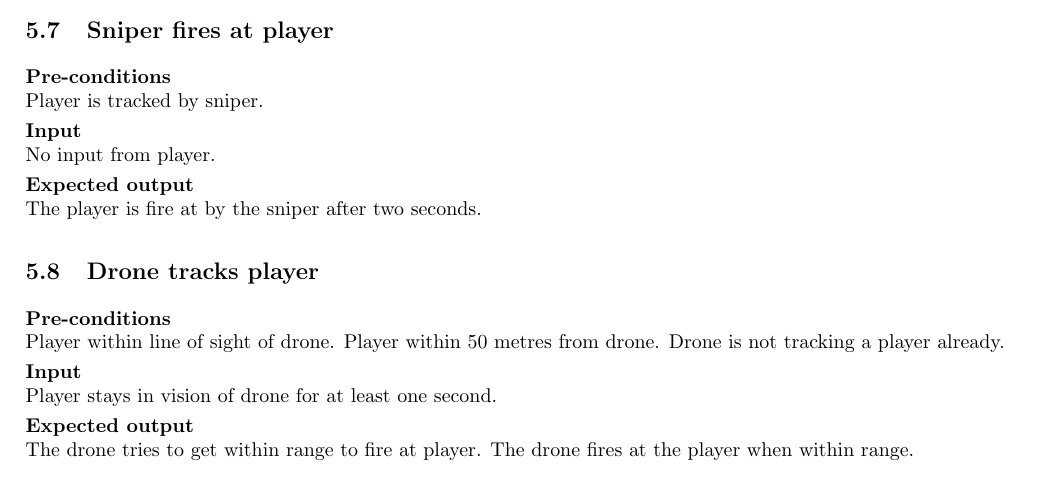
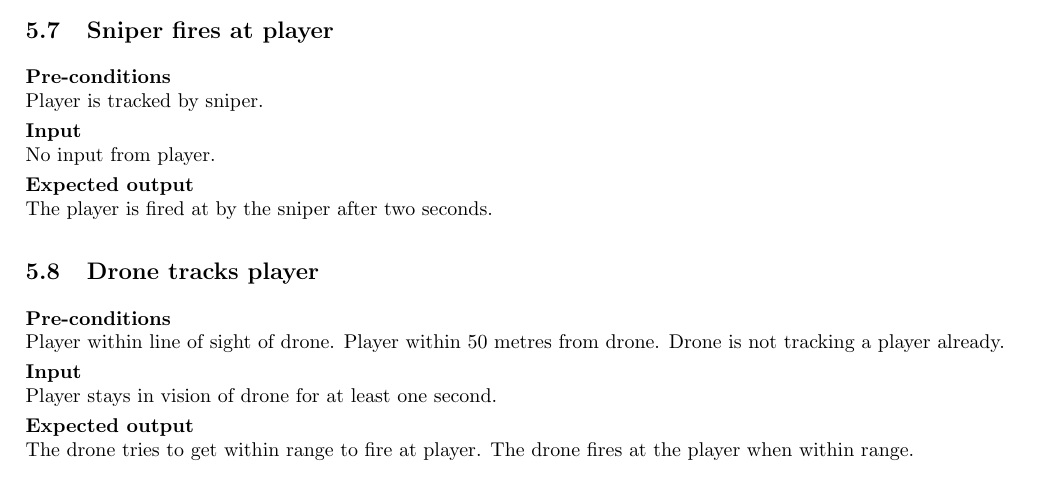
Before and after one commit to Brian-McG/Tempest-Trace-Software-Design, a LaTeX document (SoftwareDesignStage2.tex): part of page 8 of 8, cut so that both start at the same text. Compiled offline with pdfLaTeX.

Commit message:
changing tense of word in one of the test cases

```diff
--- a/SoftwareDesignStage2.tex
+++ b/SoftwareDesignStage2.tex
@@ -186,7 +186,7 @@ Refer to \textit{TempestTraceGanttChart.pdf}
     \smallskip\\\textbf{Input}\\
     No input from player.
     \smallskip\\\textbf{Expected output}\\
-    The player is fire at by the sniper after two seconds.
+    The player is fired at by the sniper after two seconds.
 
     \subsection{Drone tracks player}
     \textbf{Pre-conditions}\\
```
